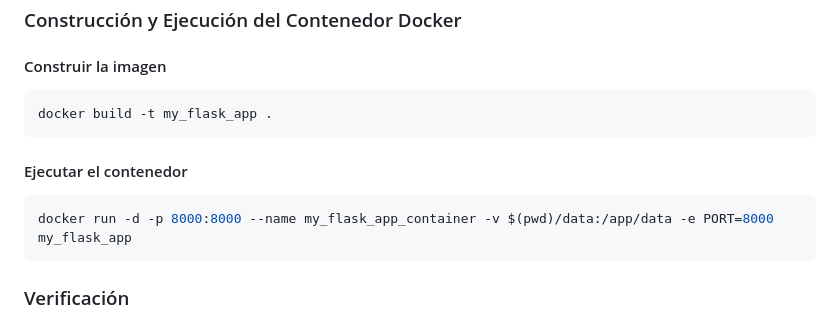
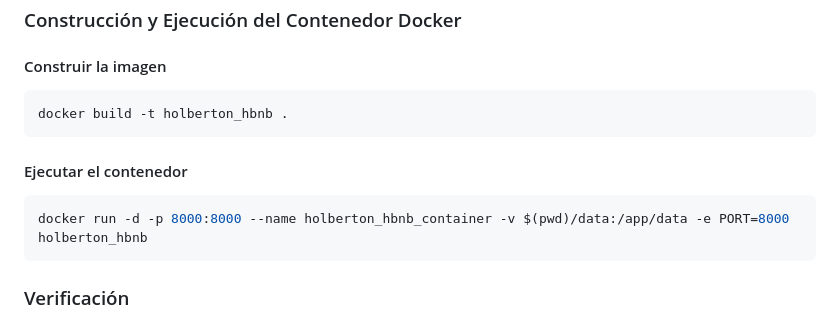
Before and after one commit to CodeKillaPr/holbertonschool-hbnb-db, a Markdown page: README.md, the part around the change. Drawn GitHub-style.

````diff
--- a/README.md
+++ b/README.md
@@ -190,13 +190,13 @@ CMD ["sh", "-c", "gunicorn --bind 0.0.0.0:${PORT} api.review_manager:app"]
 #### Construir la imagen
 
 ```sh
-docker build -t my_flask_app .
+docker build -t holberton_hbnb .
 ```
 
 #### Ejecutar el contenedor
 
 ```sh
-docker run -d -p 8000:8000 --name my_flask_app_container -v $(pwd)/data:/app/data -e PORT=8000 my_flask_app
+docker run -d -p 8000:8000 --name holberton_hbnb_container -v $(pwd)/data:/app/data -e PORT=8000 holberton_hbnb
 ```
 
 ### Verificación
````
